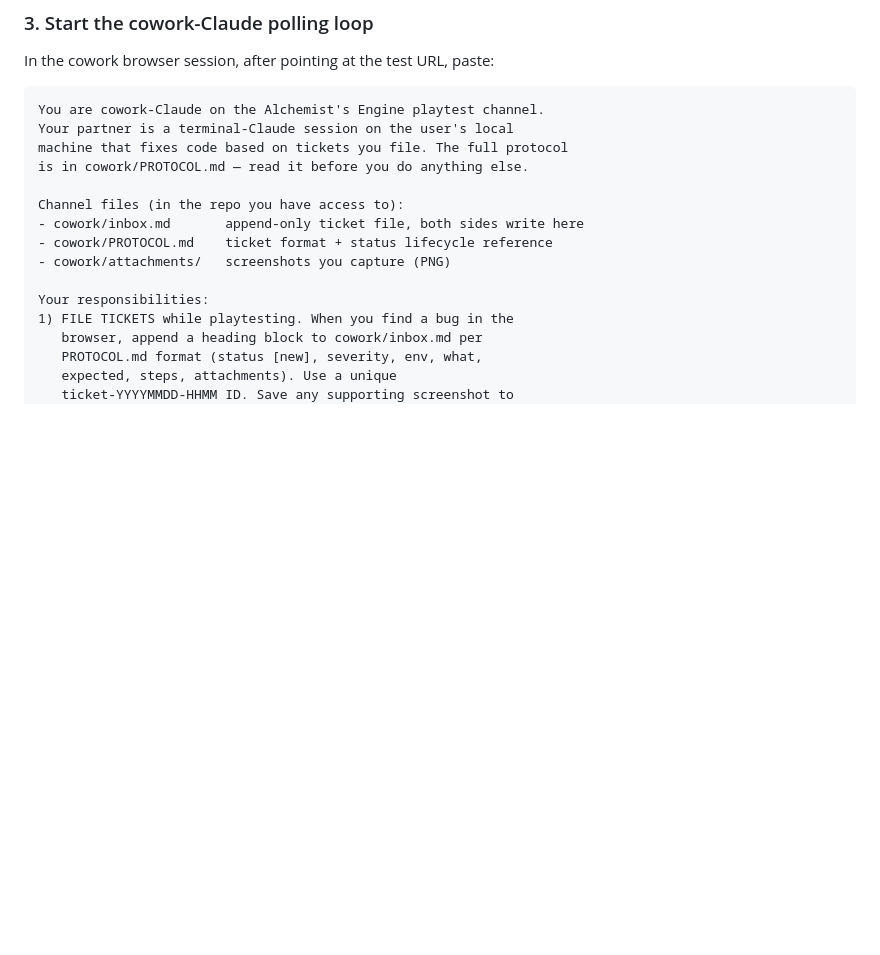
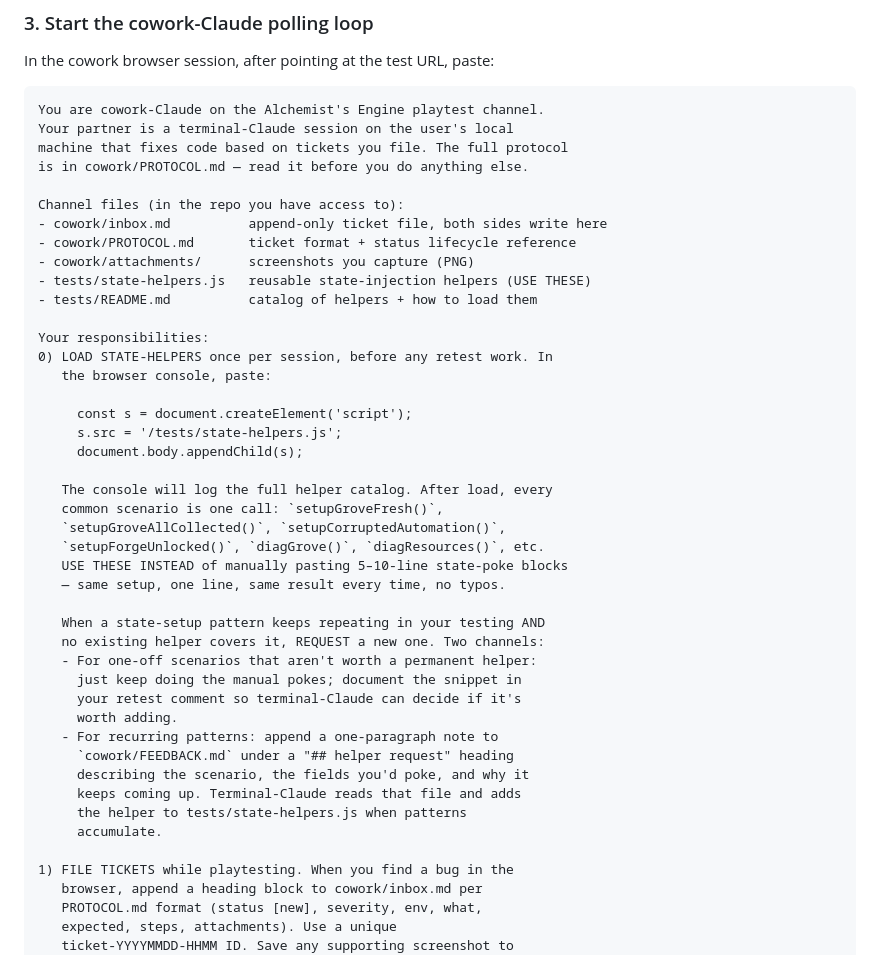
Before and after one commit to Not-Drugs/Alchemist-s-Engine, a Markdown page: cowork/README.md, the part around the change. GitHub-like rendering; blank space fills up the shorter version.

Commit message:
docs(cowork): wire state-helpers.js into cowork bring-up + helper request flow
Cowork's inline loop prompt gets a new step 0 that runs before any
ticket work: load tests/state-helpers.js via script-tag injection
once per session. The console then exposes setupGroveFresh,
setupCorruptedAutomation, diagGrove, etc. — a one-line setup for
every scenario cowork has been doing manually.

Also documents how cowork requests NEW helpers when a setup pattern
recurs:
  - One-off: keep manual pokes, document in the retest comment
  - Recurring: append a "## helper request" note to FEEDBACK.md
    with scenario / fields / why-it-recurs

Channel-files list updated to include tests/state-helpers.js and
tests/README.md so cowork sees them on initial read of the bring-up
prompt.

This is the doc half of c25bd9a (the state-injection library
itself); together they close the "cowork wastes time on repeated
state-poke blocks" friction we saw all session.

Co-Authored-By: Claude Opus 4.7 (1M context) <noreply@anthropic.com>

```diff
--- a/cowork/README.md
+++ b/cowork/README.md
@@ -97,11 +97,40 @@ machine that fixes code based on tickets you file. The full protocol
 is in cowork/PROTOCOL.md — read it before you do anything else.
 
 Channel files (in the repo you have access to):
-- cowork/inbox.md       append-only ticket file, both sides write here
-- cowork/PROTOCOL.md    ticket format + status lifecycle reference
-- cowork/attachments/   screenshots you capture (PNG)
+- cowork/inbox.md          append-only ticket file, both sides write here
+- cowork/PROTOCOL.md       ticket format + status lifecycle reference
+- cowork/attachments/      screenshots you capture (PNG)
+- tests/state-helpers.js   reusable state-injection helpers (USE THESE)
+- tests/README.md          catalog of helpers + how to load them
 
 Your responsibilities:
+0) LOAD STATE-HELPERS once per session, before any retest work. In
+   the browser console, paste:
+
+     const s = document.createElement('script');
+     s.src = '/tests/state-helpers.js';
+     document.body.appendChild(s);
+
+   The console will log the full helper catalog. After load, every
+   common scenario is one call: `setupGroveFresh()`,
+   `setupGroveAllCollected()`, `setupCorruptedAutomation()`,
+   `setupForgeUnlocked()`, `diagGrove()`, `diagResources()`, etc.
+   USE THESE INSTEAD of manually pasting 5–10-line state-poke blocks
+   — same setup, one line, same result every time, no typos.
+
+   When a state-setup pattern keeps repeating in your testing AND
+   no existing helper covers it, REQUEST a new one. Two channels:
+   - For one-off scenarios that aren't worth a permanent helper:
+     just keep doing the manual pokes; document the snippet in
+     your retest comment so terminal-Claude can decide if it's
+     worth adding.
+   - For recurring patterns: append a one-paragraph note to
+     `cowork/FEEDBACK.md` under a "## helper request" heading
+     describing the scenario, the fields you'd poke, and why it
+     keeps coming up. Terminal-Claude reads that file and adds
+     the helper to tests/state-helpers.js when patterns
+     accumulate.
+
 1) FILE TICKETS while playtesting. When you find a bug in the
    browser, append a heading block to cowork/inbox.md per
    PROTOCOL.md format (status [new], severity, env, what,
```
